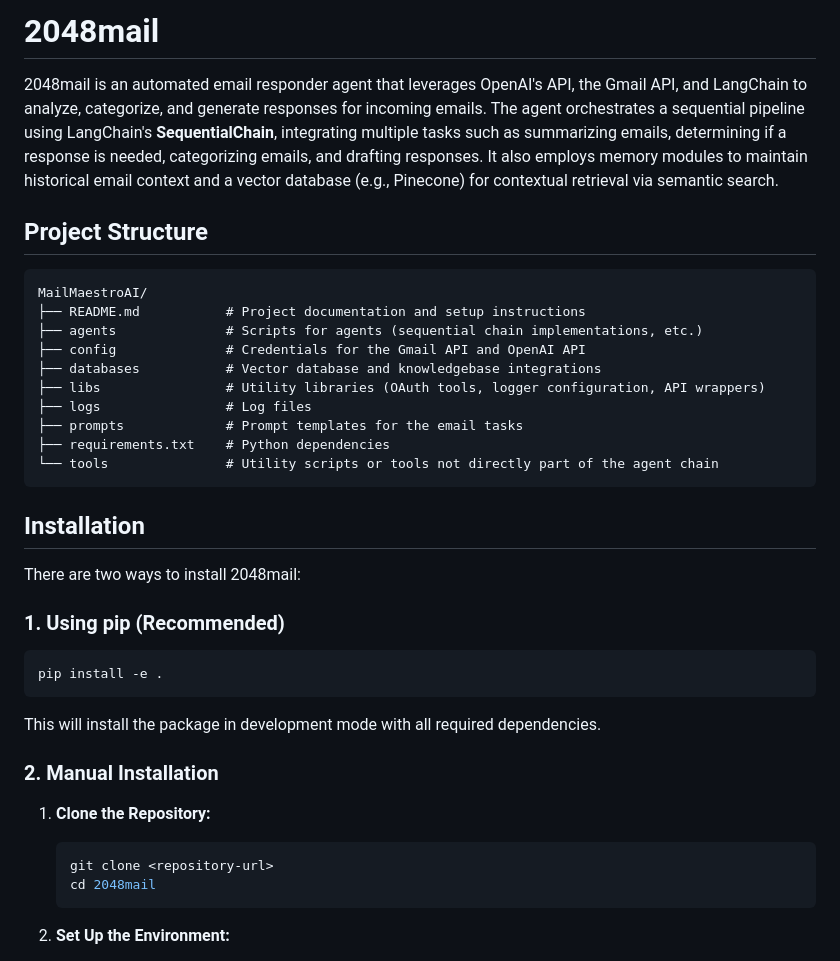
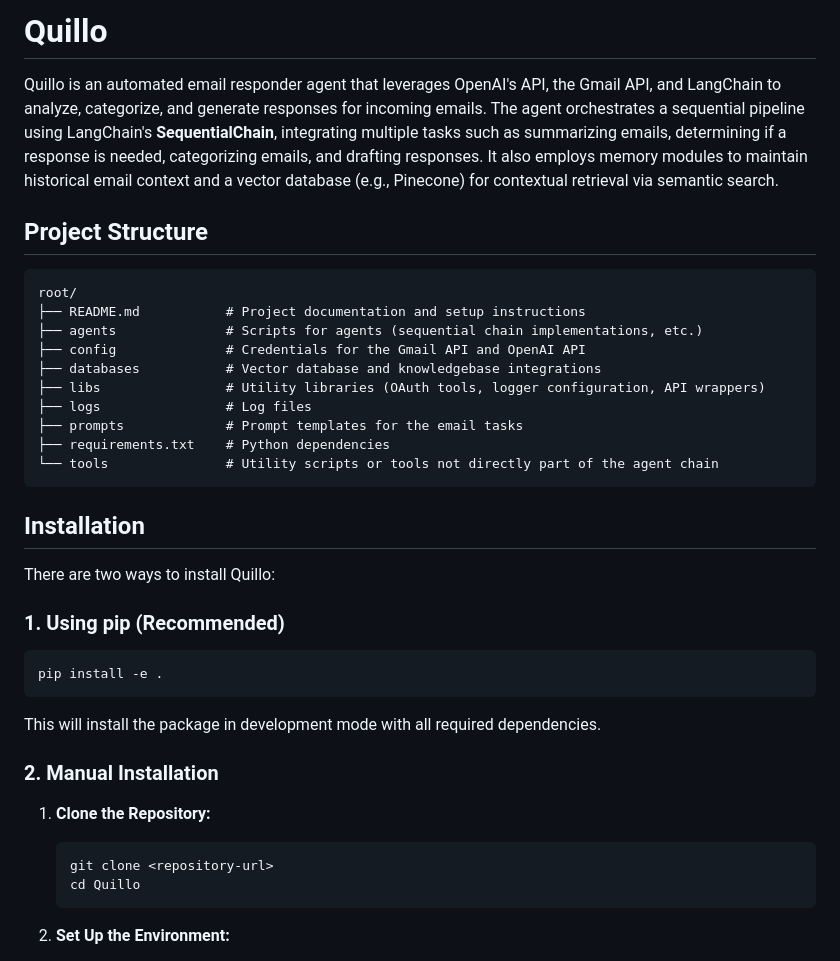
Before and after one commit to baverso/2048mail, a Markdown page: README.md, the part around the change. Drawn GitHub-style.

````diff
--- a/README.md
+++ b/README.md
@@ -1,11 +1,11 @@
-# 2048mail
+# Quillo
 
-2048mail is an automated email responder agent that leverages OpenAI's API, the Gmail API, and LangChain to analyze, categorize, and generate responses for incoming emails. The agent orchestrates a sequential pipeline using LangChain's **SequentialChain**, integrating multiple tasks such as summarizing emails, determining if a response is needed, categorizing emails, and drafting responses. It also employs memory modules to maintain historical email context and a vector database (e.g., Pinecone) for contextual retrieval via semantic search.
+Quillo is an automated email responder agent that leverages OpenAI's API, the Gmail API, and LangChain to analyze, categorize, and generate responses for incoming emails. The agent orchestrates a sequential pipeline using LangChain's **SequentialChain**, integrating multiple tasks such as summarizing emails, determining if a response is needed, categorizing emails, and drafting responses. It also employs memory modules to maintain historical email context and a vector database (e.g., Pinecone) for contextual retrieval via semantic search.
 
 ## Project Structure
 
 ```
-MailMaestroAI/
+root/
 ├── README.md           # Project documentation and setup instructions
 ├── agents              # Scripts for agents (sequential chain implementations, etc.)
 ├── config              # Credentials for the Gmail API and OpenAI API
@@ -19,7 +19,7 @@ MailMaestroAI/
 
 ## Installation
 
-There are two ways to install 2048mail:
+There are two ways to install Quillo:
 
 ### 1. Using pip (Recommended)
 
@@ -34,7 +34,7 @@ This will install the package in development mode with all required dependencies
 1. **Clone the Repository:**
     ```bash
     git clone <repository-url>
-    cd 2048mail
+    cd Quillo
     ```
 
 2. **Set Up the Environment:**
````
